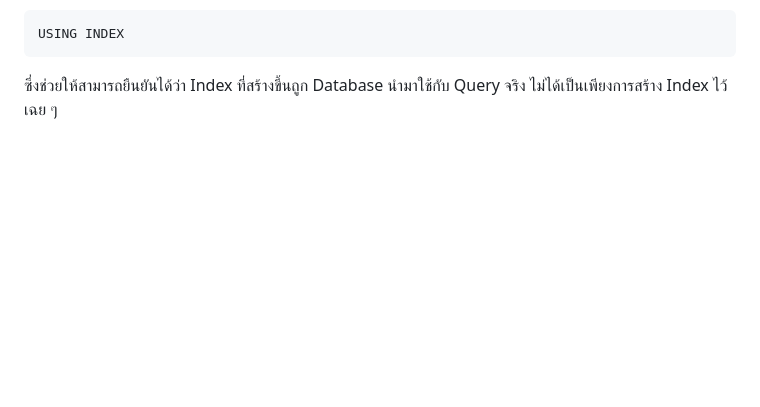
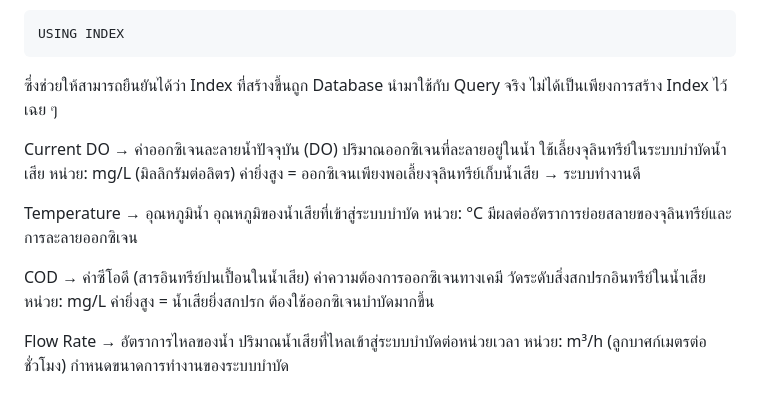
Before and after one commit to 67160337-lab/wastewawawa, a Markdown page: README.md, the part around the change. Rendered like a GitHub page; blank space fills up the shorter version.

````diff
--- a/README.md
+++ b/README.md
@@ -39,3 +39,23 @@ USING INDEX
 ```
 
 ซึ่งช่วยให้สามารถยืนยันได้ว่า Index ที่สร้างขึ้นถูก Database นำมาใช้กับ Query จริง ไม่ได้เป็นเพียงการสร้าง Index ไว้เฉย ๆ
+
+Current DO → ค่าออกซิเจนละลายน้ำปัจจุบัน (DO)
+ปริมาณออกซิเจนที่ละลายอยู่ในน้ำ ใช้เลี้ยงจุลินทรีย์ในระบบบำบัดน้ำเสีย
+หน่วย: mg/L (มิลลิกรัมต่อลิตร)
+ค่ายิ่งสูง = ออกซิเจนเพียงพอเลี้ยงจุลินทรีย์เก็บน้ำเสีย → ระบบทำงานดี
+
+Temperature → อุณหภูมิน้ำ
+อุณหภูมิของน้ำเสียที่เข้าสู่ระบบบำบัด
+หน่วย: °C
+มีผลต่ออัตราการย่อยสลายของจุลินทรีย์และการละลายออกซิเจน
+
+COD → ค่าซีโอดี (สารอินทรีย์ปนเปื้อนในน้ำเสีย)
+ค่าความต้องการออกซิเจนทางเคมี วัดระดับสิ่งสกปรกอินทรีย์ในน้ำเสีย
+หน่วย: mg/L
+ค่ายิ่งสูง = น้ำเสียยิ่งสกปรก ต้องใช้ออกซิเจนบำบัดมากขึ้น
+
+Flow Rate → อัตราการไหลของน้ำ
+ปริมาณน้ำเสียที่ไหลเข้าสู่ระบบบำบัดต่อหน่วยเวลา
+หน่วย: m³/h (ลูกบาศก์เมตรต่อชั่วโมง)
+กำหนดขนาดการทำงานของระบบบำบัด
````
